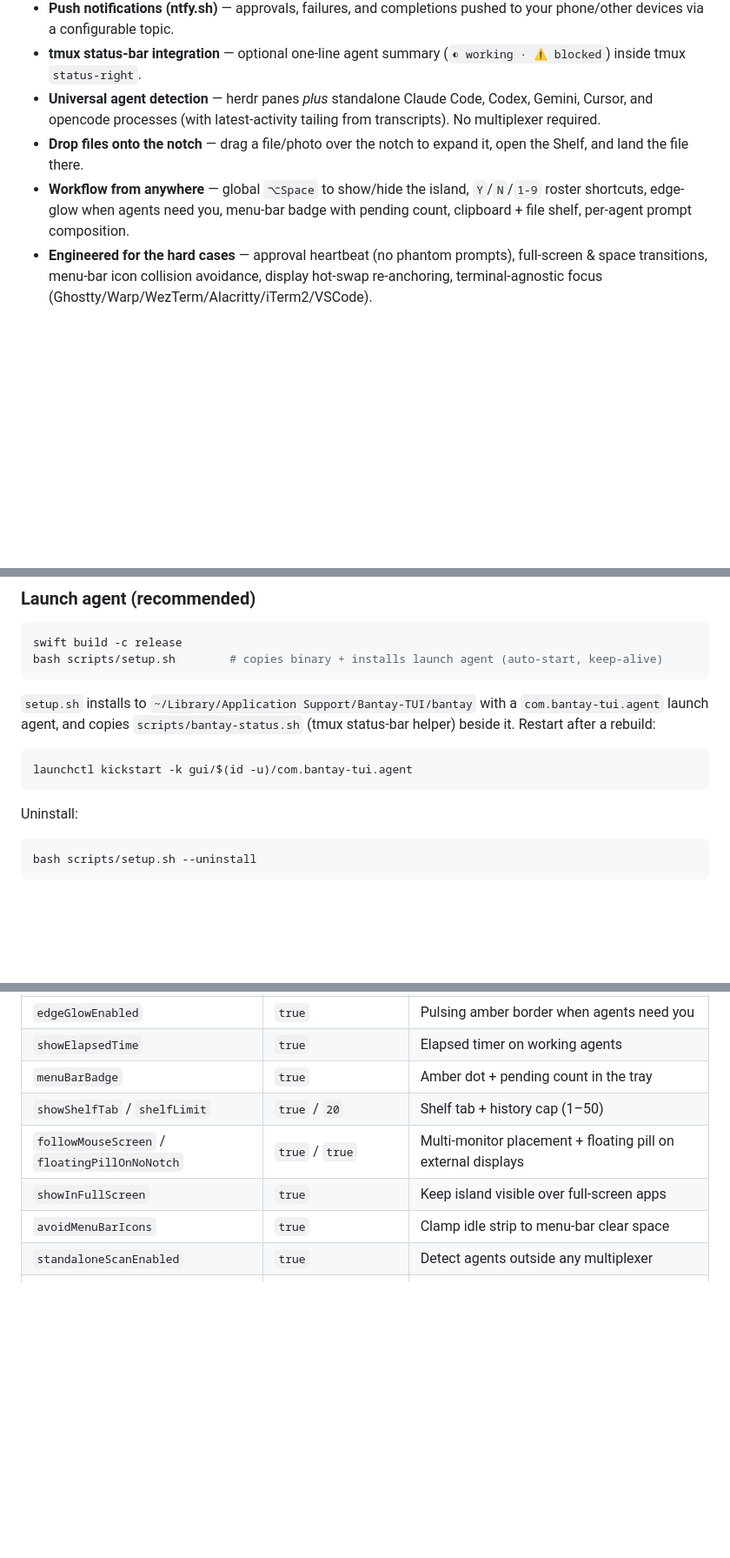
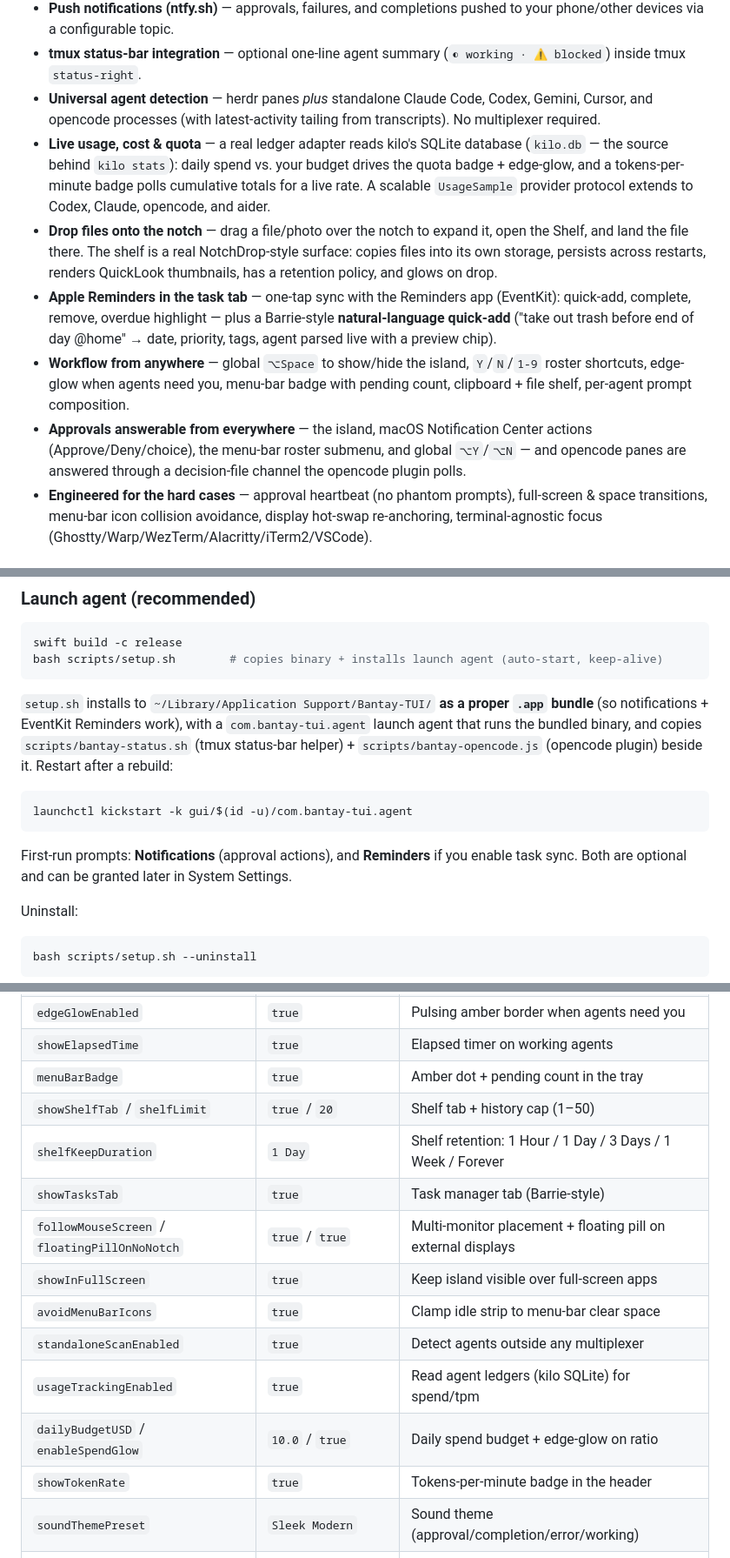
Before and after one commit to 8-BitRhyon/bantay-tui, a Markdown page: README.md, 3 parts joined by grey strips. Shown at 87% size. GitHub-like rendering; blank space fills up the shorter version.

````diff
--- a/README.md
+++ b/README.md
@@ -16,8 +16,11 @@ Agents run inside herdr, tmux, zellij, or a plain terminal — Bantay detects th
 - **Push notifications (ntfy.sh)** — approvals, failures, and completions pushed to your phone/other devices via a configurable topic.
 - **tmux status-bar integration** — optional one-line agent summary (`◐ working · ⚠ blocked`) inside tmux `status-right`.
 - **Universal agent detection** — herdr panes *plus* standalone Claude Code, Codex, Gemini, Cursor, and opencode processes (with latest-activity tailing from transcripts). No multiplexer required.
-- **Drop files onto the notch** — drag a file/photo over the notch to expand it, open the Shelf, and land the file there.
+- **Live usage, cost & quota** — a real ledger adapter reads kilo's SQLite database (`kilo.db` — the source behind `kilo stats`): daily spend vs. your budget drives the quota badge + edge-glow, and a tokens-per-minute badge polls cumulative totals for a live rate. A scalable `UsageSample` provider protocol extends to Codex, Claude, opencode, and aider.
+- **Drop files onto the notch** — drag a file/photo over the notch to expand it, open the Shelf, and land the file there. The shelf is a real NotchDrop-style surface: copies files into its own storage, persists across restarts, renders QuickLook thumbnails, has a retention policy, and glows on drop.
+- **Apple Reminders in the task tab** — one-tap sync with the Reminders app (EventKit): quick-add, complete, remove, overdue highlight — plus a Barrie-style **natural-language quick-add** ("take out trash before end of day @home" → date, priority, tags, agent parsed live with a preview chip).
 - **Workflow from anywhere** — global `⌥Space` to show/hide the island, `Y`/`N`/`1-9` roster shortcuts, edge-glow when agents need you, menu-bar badge with pending count, clipboard + file shelf, per-agent prompt composition.
+- **Approvals answerable from everywhere** — the island, macOS Notification Center actions (Approve/Deny/choice), the menu-bar roster submenu, and global `⌥Y`/`⌥N` — and opencode panes are answered through a decision-file channel the opencode plugin polls.
 - **Engineered for the hard cases** — approval heartbeat (no phantom prompts), full-screen & space transitions, menu-bar icon collision avoidance, display hot-swap re-anchoring, terminal-agnostic focus (Ghostty/Warp/WezTerm/Alacritty/iTerm2/VSCode).
 
 ## The island
@@ -95,11 +100,13 @@ swift build -c release
 bash scripts/setup.sh        # copies binary + installs launch agent (auto-start, keep-alive)
 ```
 
-`setup.sh` installs to `~/Library/Application Support/Bantay-TUI/bantay` with a `com.bantay-tui.agent` launch agent, and copies `scripts/bantay-status.sh` (tmux status-bar helper) beside it. Restart after a rebuild:
+`setup.sh` installs to `~/Library/Application Support/Bantay-TUI/` **as a proper `.app` bundle** (so notifications + EventKit Reminders work), with a `com.bantay-tui.agent` launch agent that runs the bundled binary, and copies `scripts/bantay-status.sh` (tmux status-bar helper) + `scripts/bantay-opencode.js` (opencode plugin) beside it. Restart after a rebuild:
 
 ```bash
 launchctl kickstart -k gui/$(id -u)/com.bantay-tui.agent
 ```
+
+First-run prompts: **Notifications** (approval actions), and **Reminders** if you enable task sync. Both are optional and can be granted later in System Settings.
 
 Uninstall:
 
@@ -189,10 +196,16 @@ Stored in `UserDefaults` (domain `BantayTUI`). Most settings live in **Settings
 | `showElapsedTime` | `true` | Elapsed timer on working agents |
 | `menuBarBadge` | `true` | Amber dot + pending count in the tray |
 | `showShelfTab` / `shelfLimit` | `true` / `20` | Shelf tab + history cap (1–50) |
+| `shelfKeepDuration` | `1 Day` | Shelf retention: 1 Hour / 1 Day / 3 Days / 1 Week / Forever |
+| `showTasksTab` | `true` | Task manager tab (Barrie-style) |
 | `followMouseScreen` / `floatingPillOnNoNotch` | `true` / `true` | Multi-monitor placement + floating pill on external displays |
 | `showInFullScreen` | `true` | Keep island visible over full-screen apps |
 | `avoidMenuBarIcons` | `true` | Clamp idle strip to menu-bar clear space |
 | `standaloneScanEnabled` | `true` | Detect agents outside any multiplexer |
+| `usageTrackingEnabled` | `true` | Read agent ledgers (kilo SQLite) for spend/tpm |
+| `dailyBudgetUSD` / `enableSpendGlow` | `10.0` / `true` | Daily spend budget + edge-glow on ratio |
+| `showTokenRate` | `true` | Tokens-per-minute badge in the header |
+| `soundThemePreset` | `Sleek Modern` | Sound theme (approval/completion/error/working) |
 | `ntfyTopic` / `ntfyServer` | `""` / `https://ntfy.sh` | Push notifications for approvals/failures/completions (empty = off) |
 | `tmuxStatusEnabled` | `false` | Add `#(bantay-status)` to tmux `status-right` |
 | `ingestEnabled` / `ingestPort` | `false` / `41817` | Remote event ingest over SSH (off by default) |
````
Also changed, not shown: other parts of README.md (+3 -1 lines), CHANGELOG.md (+13 -0 lines).
